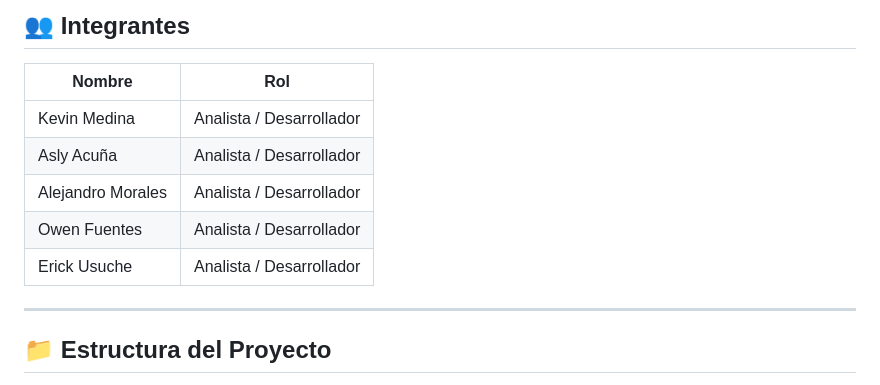
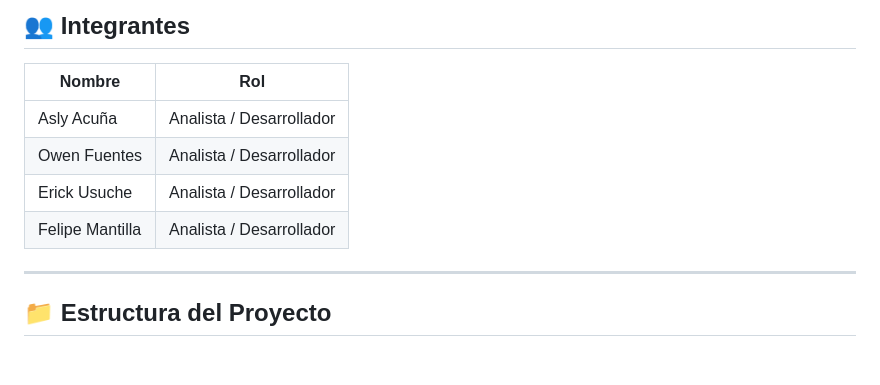
Before and after one commit to TQBlade/Ing_Software, a Markdown page: README.md, the part around one of its changes. Rendered like a GitHub page; blank space fills up the shorter version.

```diff
--- a/README.md
+++ b/README.md
@@ -29,12 +29,10 @@ Este sistema tiene como propósito garantizar el control seguro, eficiente y aut
 
 | Nombre                      | Rol                        |
 |----------------------------|-----------------------------|
-| Kevin Medina               | Analista / Desarrollador    |
 | Asly Acuña                 | Analista / Desarrollador    |
-| Alejandro Morales          | Analista / Desarrollador    |
 | Owen Fuentes               | Analista / Desarrollador    |
 | Erick Usuche               | Analista / Desarrollador    |
-
+| Felipe Mantilla            | Analista / Desarrollador    |
 ---
 
 ## 📁 Estructura del Proyecto
```
Also changed, not shown: other parts of README.md (+1 -1 lines).
